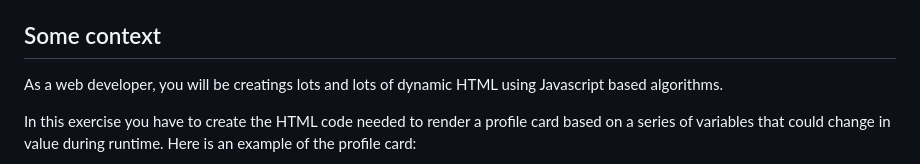
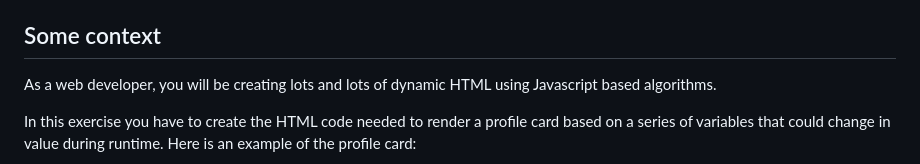
Before and after one commit to breatheco-de/exercise-conditional-profile-card, a Markdown page: README.md, the part around the change. GitHub-like rendering.

Commit message:
Update README.md
Line 37 - creatings to creating

```diff
--- a/README.md
+++ b/README.md
@@ -34,7 +34,7 @@ Note: if you're using c9 make sure you are running in the latest version of node
 
 ## Some context
 
-As a web developer, you will be creatings lots and lots of dynamic HTML using Javascript based algorithms.
+As a web developer, you will be creating lots and lots of dynamic HTML using Javascript based algorithms.
 
 In this exercise you have to create the HTML code needed to render a profile card based on a series of variables that could change in value during runtime. Here is an example of the profile card:
 
```
